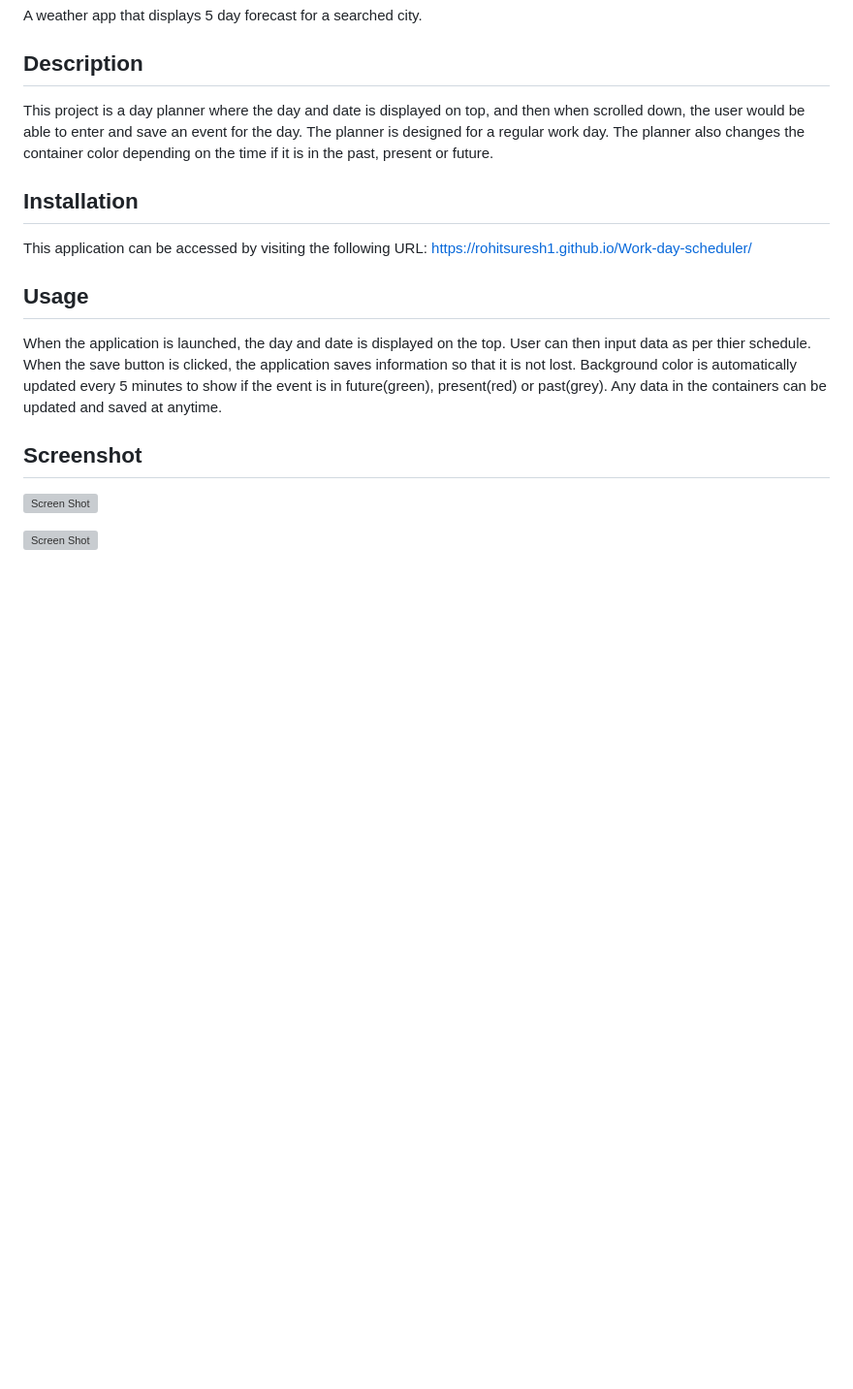
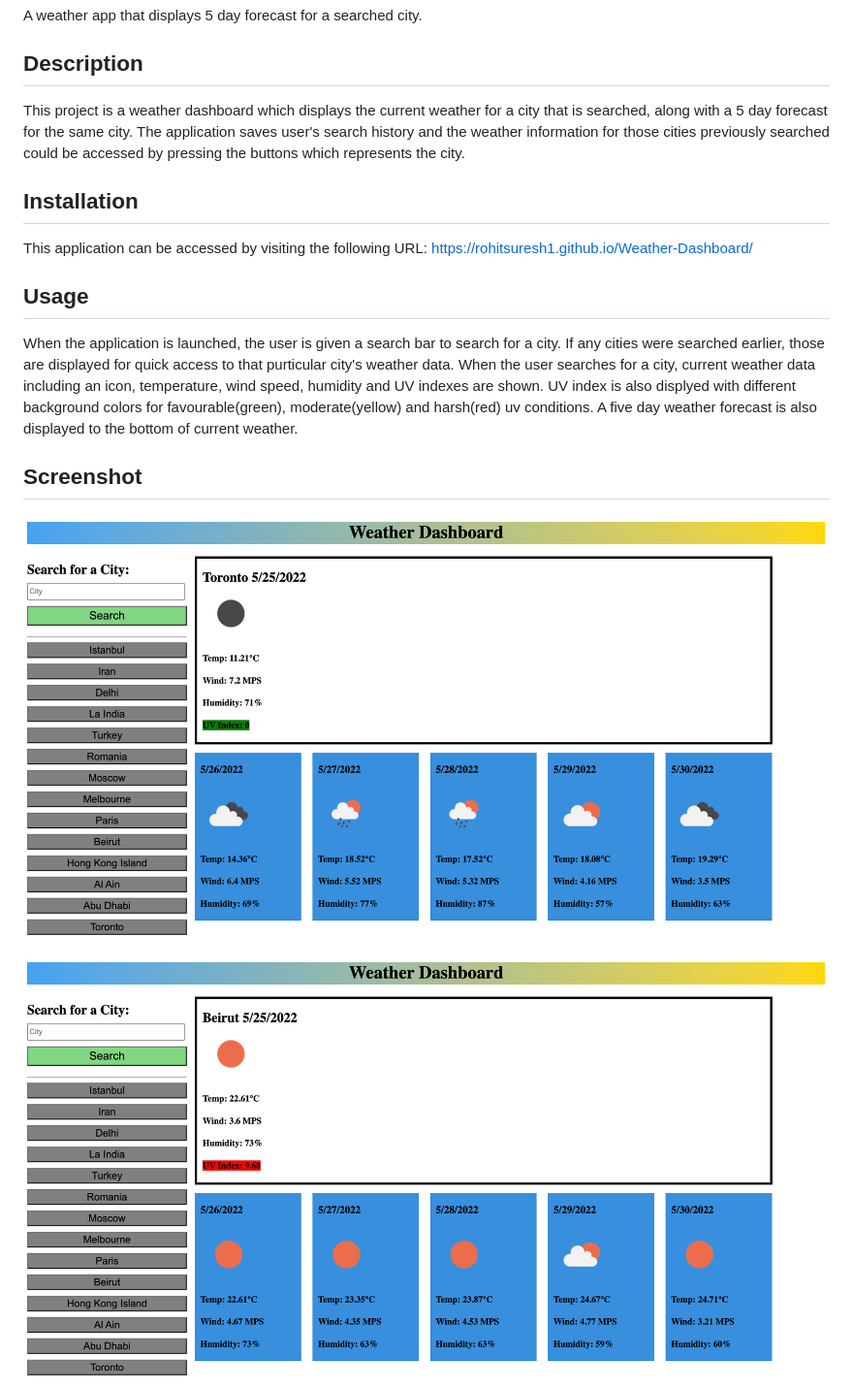
Before and after one commit to Rohitsuresh1/Weather-Dashboard, a Markdown page: README.md, the part around the change printed below. Shown: that part at 97% size. Rendered like a GitHub page; pictures changed too: assets/images/Screen Shot 2022-05-25 at 4.41.58 AM.png (added), assets/images/Screen Shot 2022-05-25 at 4.42.13 AM.png (added); blank space fills up the shorter version; grey boxes are pictures that could not be loaded.

Commit message:
updated README and added screenshots

```diff
--- a/README.md
+++ b/README.md
@@ -2,22 +2,23 @@
 A weather app that displays 5 day forecast for a searched city.
 
 ## Description
-This project is a day planner where the day and date is displayed on top, and then when scrolled down, the user would be able to enter and save an event for the day. The planner is designed for a regular work day. The planner also changes the container color depending on the time if it is in the past, present or future.
+This project is a weather dashboard which displays the current weather for a city that is searched, along with a 5 day forecast for the same city. The application saves user's search history and the weather information for those cities previously searched could be accessed by pressing the buttons which represents the city.
 
 ## Installation
 
 This application can be accessed by visiting the following URL:
-https://rohitsuresh1.github.io/Work-day-scheduler/
+https://rohitsuresh1.github.io/Weather-Dashboard/
+
 
 ## Usage
 
-When the application is launched, the day and date is displayed on the top. User can then input data as per thier schedule. When the save button is clicked, the application saves information so that it is not lost. Background color is automatically updated every 5 minutes to show if the event is in future(green), present(red) or past(grey). Any data in the containers can be updated and saved at anytime.
+When the application is launched, the user is given a search bar to search for a city. If any cities were searched earlier, those are displayed for quick access to that purticular city's weather data. When the user searches for a city, current weather data including an icon, temperature, wind speed, humidity and UV indexes are shown. UV index is also displyed with different background colors for favourable(green), moderate(yellow) and harsh(red) uv conditions. A five day weather forecast is also displayed to the bottom of current weather.
 
 ## Screenshot
 
 
-![Screen Shot](./assets/images/)
+![Screen Shot](./assets/images/Screen%20Shot%202022-05-25%20at%204.41.58%20AM.png)
 
 
-![Screen Shot](./assets/images/)
+![Screen Shot](./assets/images/Screen%20Shot%202022-05-25%20at%204.42.13%20AM.png)
 
```
Also changed, not shown: other parts of README.md (+3 -0 lines), assets/images/Screen Shot 2022-05-25 at 4.42.31 AM.png (added).
